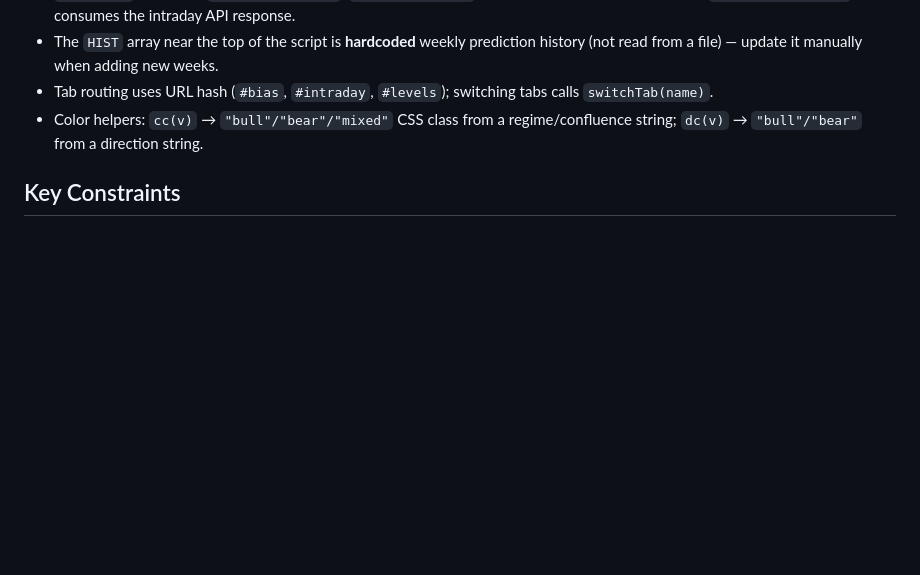
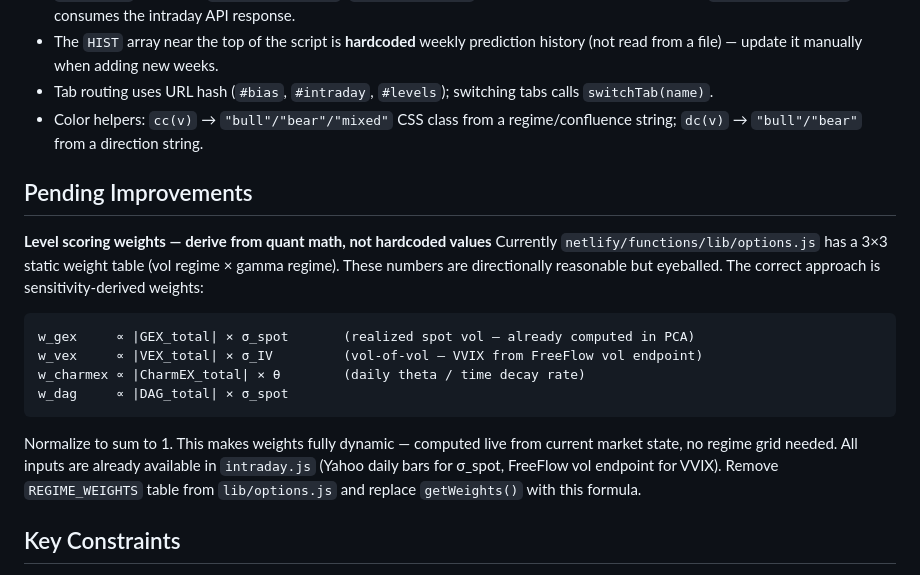
Before and after one commit to m0narch810/aseras-macro-regime, a Markdown page: CLAUDE.md, the part around the change. Drawn GitHub-style; blank space fills up the shorter version.

Commit message:
CLAUDE.md: note pending weight derivation improvement

````diff
--- a/CLAUDE.md
+++ b/CLAUDE.md
@@ -125,6 +125,20 @@ logs/               ← levels_YYYY-MM-DD.csv snapshots written by freeflow_logg
 - Tab routing uses URL hash (`#bias`, `#intraday`, `#levels`); switching tabs calls `switchTab(name)`.
 - Color helpers: `cc(v)` → `"bull"/"bear"/"mixed"` CSS class from a regime/confluence string; `dc(v)` → `"bull"/"bear"` from a direction string.
 
+## Pending Improvements
+
+**Level scoring weights — derive from quant math, not hardcoded values**
+Currently `netlify/functions/lib/options.js` has a 3×3 static weight table (vol regime × gamma regime). These numbers are directionally reasonable but eyeballed. The correct approach is sensitivity-derived weights:
+
+```
+w_gex     ∝ |GEX_total| × σ_spot       (realized spot vol — already computed in PCA)
+w_vex     ∝ |VEX_total| × σ_IV         (vol-of-vol — VVIX from FreeFlow vol endpoint)
+w_charmex ∝ |CharmEX_total| × θ        (daily theta / time decay rate)
+w_dag     ∝ |DAG_total| × σ_spot
+```
+
+Normalize to sum to 1. This makes weights fully dynamic — computed live from current market state, no regime grid needed. All inputs are already available in `intraday.js` (Yahoo daily bars for σ_spot, FreeFlow vol endpoint for VVIX). Remove `REGIME_WEIGHTS` table from `lib/options.js` and replace `getWeights()` with this formula.
+
 ## Key Constraints
 
 - **Layer 1 (macro) is weekly** — the XGBoost/macro pipeline runs once per week on Thursday. The Intraday Bias tab is a separate, independent layer driven by live options flow + entropy/PCA (see `netlify/functions/intraday.js`).
````
